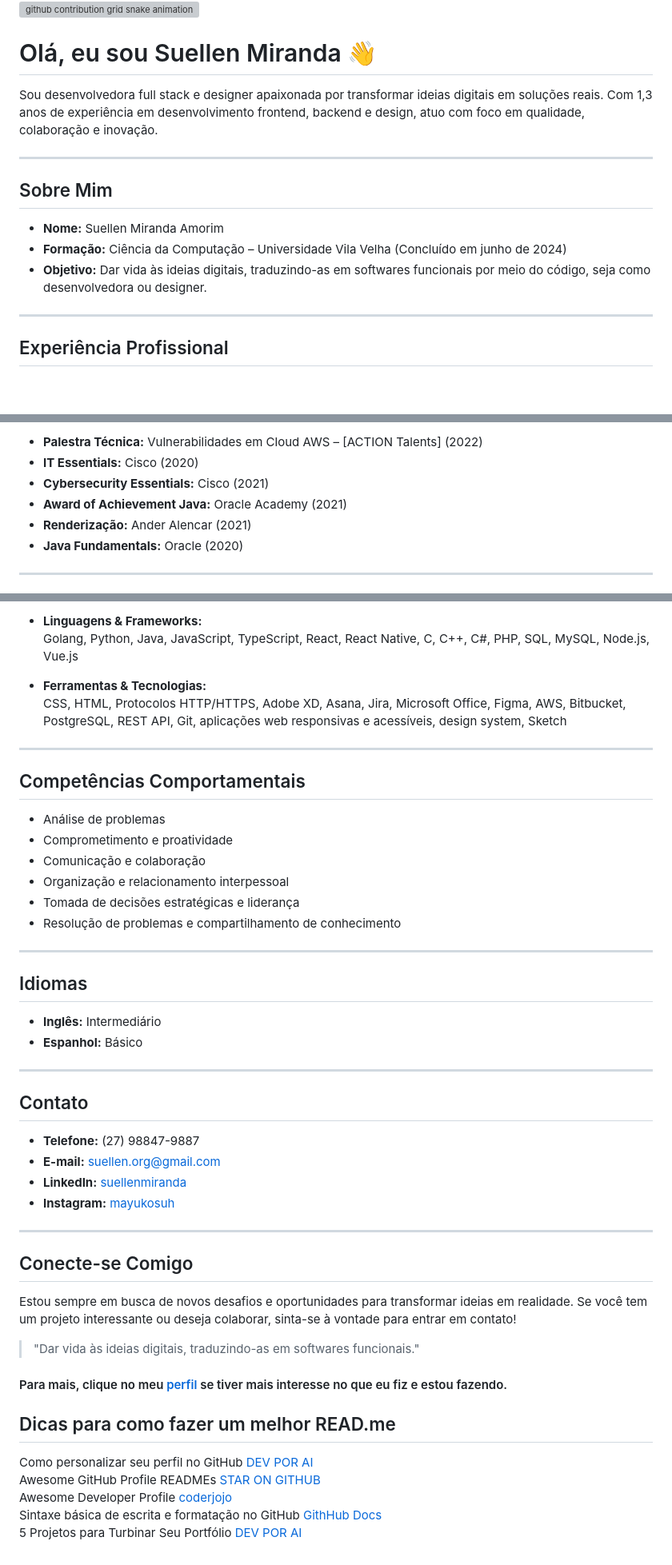
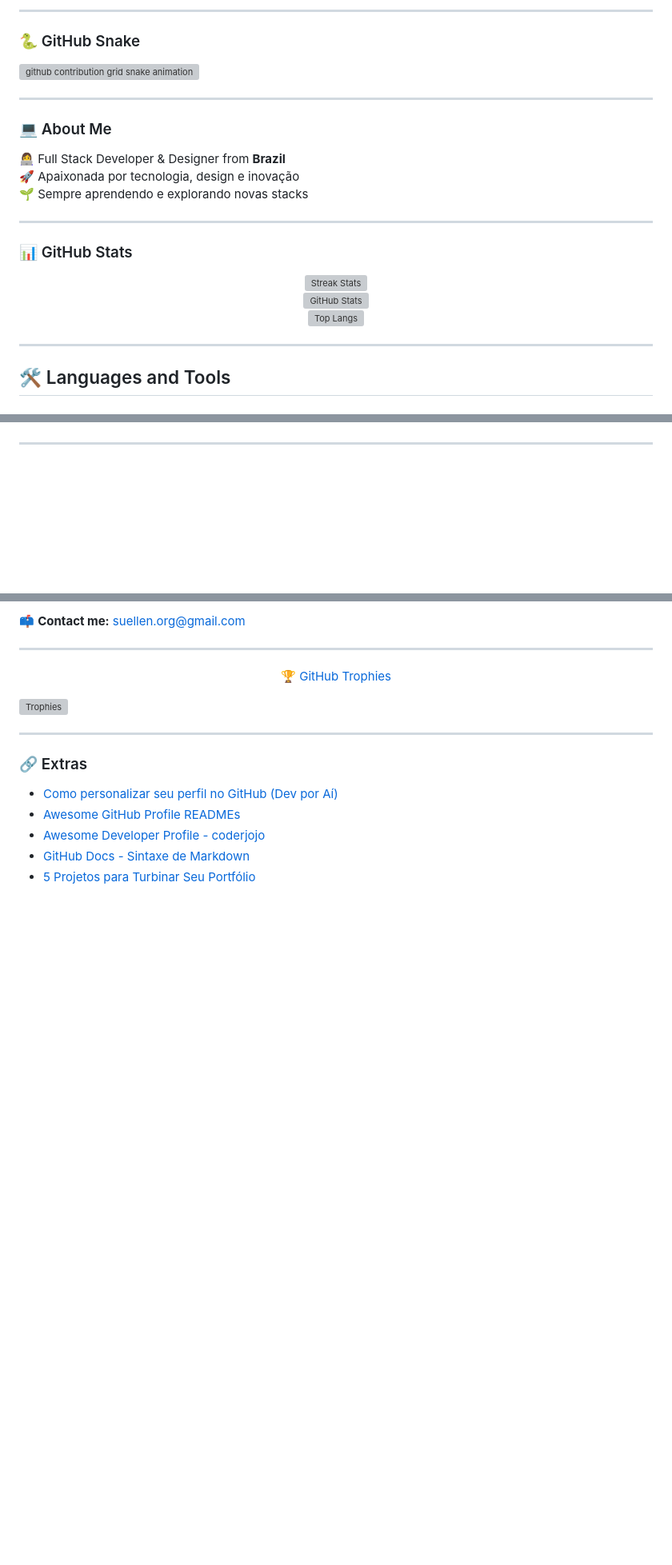
Before and after one commit to SuellenMiranda/SuellenMiranda, a Markdown page: README.md, 3 parts joined by grey strips. Shown at 80% size. Drawn GitHub-style; blank space fills up the shorter version; grey boxes are pictures that could not be loaded.

```diff
--- a/README.md
+++ b/README.md
@@ -9,26 +4,34 @@
 </div>
 
+---
 
+### 🐍 GitHub Snake
 <picture align="center">
   <source media="(prefers-color-scheme: dark)" srcset="https://raw.githubusercontent.com/SuellenMiranda/SuellenMiranda/output/github-contribution-grid-snake-dark.svg">
   <source media="(prefers-color-scheme: light)" srcset="https://raw.githubusercontent.com/SuellenMiranda/SuellenMiranda/output/github-contribution-grid-snake-dark.svg">
   <img align="center" alt="github contribution grid snake animation" src="https://raw.githubusercontent.com/SuellenMiranda/SuellenMiranda/output/github-contribution-grid-snake.svg">
 </picture>
 
+---
 
-# Olá, eu sou Suellen Miranda 👋
-
-Sou desenvolvedora full stack e designer apaixonada por transformar ideias digitais em soluções reais. Com 1,3 anos de experiência em desenvolvimento frontend, backend e design, atuo com foco em qualidade, colaboração e inovação.
+### 💻 About Me
+👩‍💻 Full Stack Developer & Designer from **Brazil**
+🚀 Apaixonada por tecnologia, design e inovação
+🌱 Sempre aprendendo e explorando novas stacks
 
 ---
 
-## Sobre Mim
+### 📊 GitHub Stats
 
-- **Nome:** Suellen Miranda Amorim
-- **Formação:** Ciência da Computação – Universidade Vila Velha (Concluído em junho de 2024)
-- **Objetivo:** Dar vida às ideias digitais, traduzindo-as em softwares funcionais por meio do código, seja como desenvolvedora ou designer.
+<div align="center">
+
+![Streak Stats](https://github-readme-streak-stats.herokuapp.com/?user=suellenmiranda&theme=radical)
+![GitHub Stats](https://github-readme-stats.vercel.app/api?username=suellenmiranda&show_icons=true&locale=en&theme=radical)
+![Top Langs](https://github-readme-stats.vercel.app/api/top-langs?username=suellenmiranda&show_icons=true&locale=en&layout=compact&theme=radical)
+
+</div>
 
 ---
 
-## Experiência Profissional
+## 🛠️ Languages and Tools
 
@@ -65,10 +127,4 @@ Sou desenvolvedora full stack e designer apaixonada por transformar ideias digit
 
-- **Palestra Técnica:** Vulnerabilidades em Cloud AWS – [ACTION Talents] (2022)
-- **IT Essentials:** Cisco (2020)
-- **Cybersecurity Essentials:** Cisco (2021)
-- **Award of Achievement Java:** Oracle Academy (2021)
-- **Renderização:** Ander Alencar (2021)
-- **Java Fundamentals:** Oracle (2020)
 
 ---
 
@@ -76,54 +136,16 @@ Sou desenvolvedora full stack e designer apaixonada por transformar ideias digit
 
-- **Linguagens & Frameworks:**
-  Golang, Python, Java, JavaScript, TypeScript, React, React Native, C, C++, C#, PHP, SQL, MySQL, Node.js, Vue.js
-
-- **Ferramentas & Tecnologias:**
-  CSS, HTML, Protocolos HTTP/HTTPS, Adobe XD, Asana, Jira, Microsoft Office, Figma, AWS, Bitbucket, PostgreSQL, REST API, Git, aplicações web responsivas e acessíveis, design system, Sketch
+📫 **Contact me:** suellen.org@gmail.com
 
 ---
 
-## Competências Comportamentais
+<p align="center">🏆 <a href="https://github.com/ryo-ma/github-profile-trophy">GitHub Trophies</a></p>
 
-- Análise de problemas
-- Comprometimento e proatividade
-- Comunicação e colaboração
-- Organização e relacionamento interpessoal
-- Tomada de decisões estratégicas e liderança
-- Resolução de problemas e compartilhamento de conhecimento
+![Trophies](https://github-profile-trophy.vercel.app/?username=suellenmiranda&theme=radical)
 
 ---
-
-## Idiomas
-
-- **Inglês:** Intermediário
-- **Espanhol:** Básico
-
----
-
-## Contato
-
-- **Telefone:** (27) 98847-9887
-- **E-mail:** [suellen.org@gmail.com](mailto:suellen.org@gmail.com)
-- **LinkedIn:** [suellenmiranda](https://www.linkedin.com/in/suellenmiranda/)
-- **Instagram:** [mayukosuh](https://www.instagram.com/mayukosuh)
-
----
-
-## Conecte-se Comigo
-
-Estou sempre em busca de novos desafios e oportunidades para transformar ideias em realidade. Se você tem um projeto interessante ou deseja colaborar, sinta-se à vontade para entrar em contato!
-
-> "Dar vida às ideias digitais, traduzindo-as em softwares funcionais."
-
-
-#### Para mais, clique no meu [perfil](https://github.com/SuellenMiranda?tab=repositories) se tiver mais interesse no que eu fiz e estou fazendo.
-
-</div>
-
-
-## Dicas para como fazer um melhor READ.me
-Como personalizar seu perfil no GitHub [DEV POR AI](https://devporai.com.br/como-personalizar-seu-perfil-no-github/) <br>
-Awesome GitHub Profile READMEs [STAR ON GITHUB](https://zzetao.github.io/awesome-github-profile/) <br>
-Awesome Developer Profile [coderjojo](https://github.com/coderjojo/creative-profile-readme) <br>
-Sintaxe básica de escrita e formatação no GitHub [GithHub Docs](https://docs.github.com/pt/get-started/writing-on-github/getting-started-with-writing-and-formatting-on-github/basic-writing-and-formatting-syntax) <br>
-5 Projetos para Turbinar Seu Portfólio [DEV POR AI](https://devporai.com.br/5-projetos-para-turbinar-seu-portfolio/)
+### 🔗 Extras
+- [Como personalizar seu perfil no GitHub (Dev por Aí)](https://devporai.com.br/como-personalizar-seu-perfil-no-github/)
+- [Awesome GitHub Profile READMEs](https://zzetao.github.io/awesome-github-profile/)
+- [Awesome Developer Profile - coderjojo](https://github.com/coderjojo/creative-profile-readme)
+- [GitHub Docs - Sintaxe de Markdown](https://docs.github.com/pt/get-started/writing-on-github/getting-started-with-writing-and-formatting-on-github/basic-writing-and-formatting-syntax)
+- [5 Projetos para Turbinar Seu Portfólio](https://devporai.com.br/5-projetos-para-turbinar-seu-portfolio/)
```
Also changed, not shown: other parts of README.md (+90 -32 lines).
